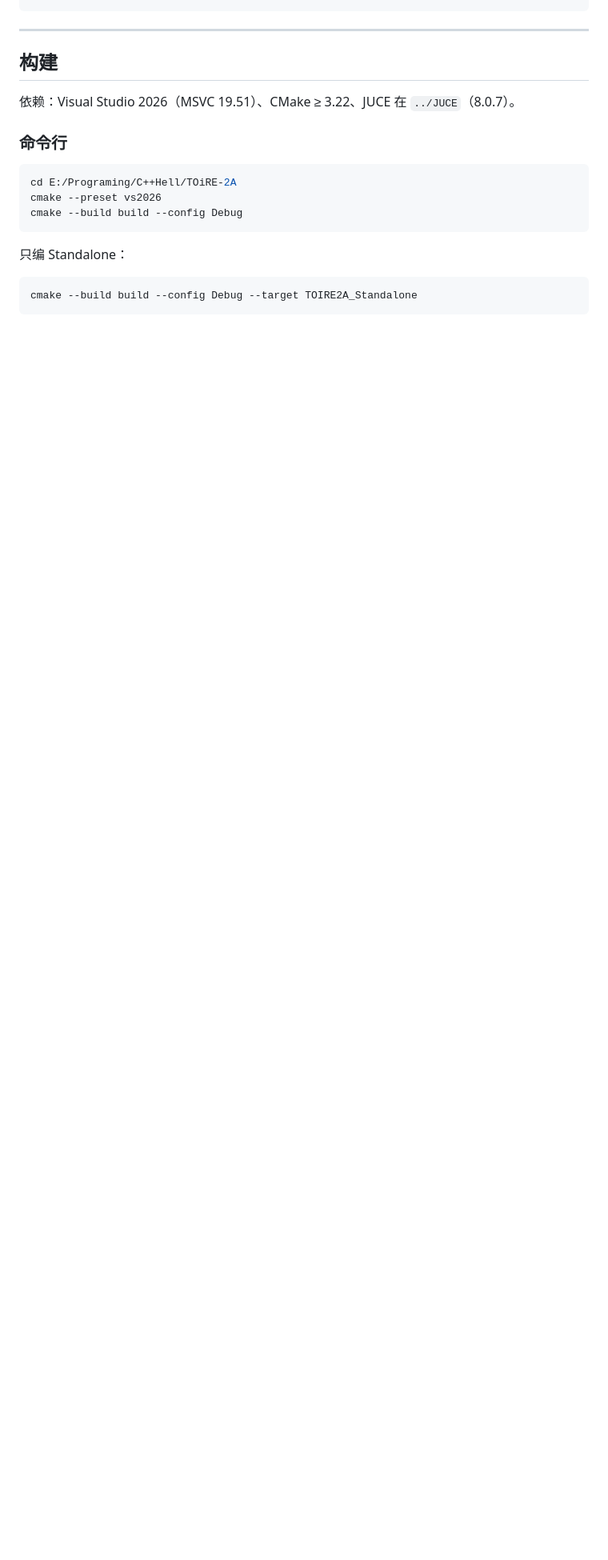
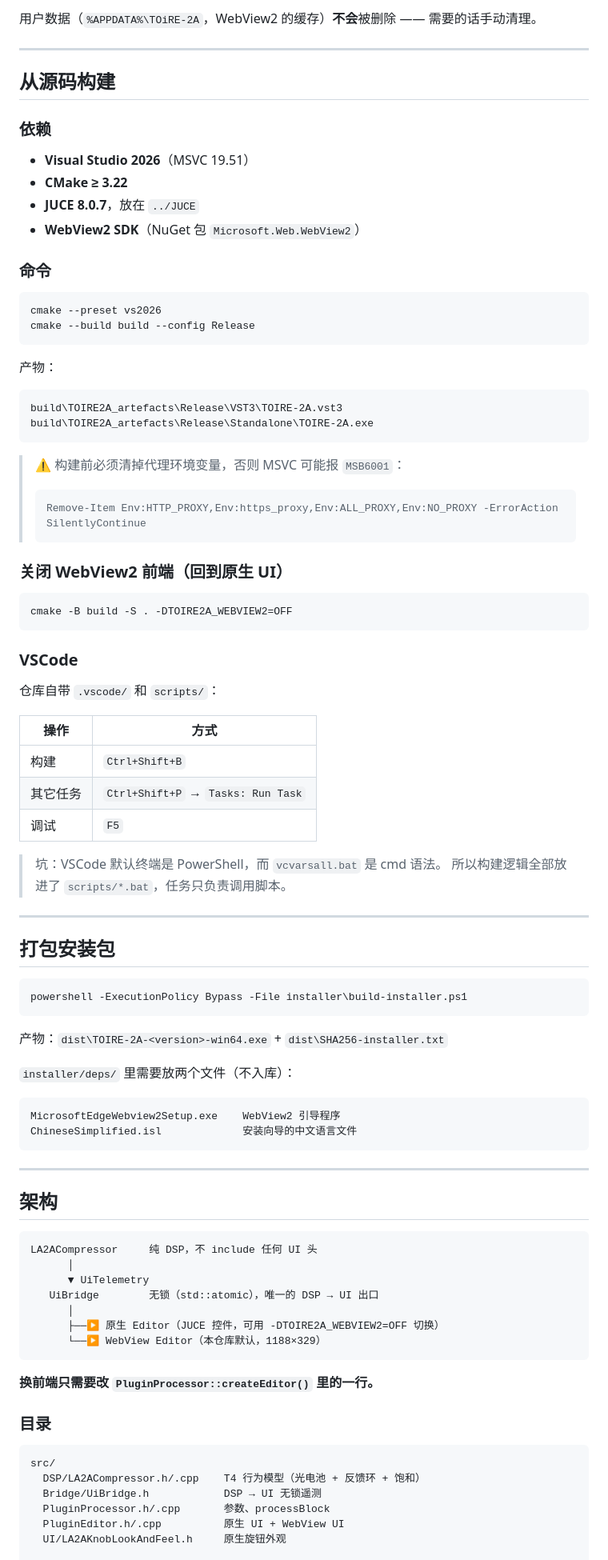
Before and after one commit to KianaMirayi/Toire-2A, a Markdown page: README.md, the part around one of its changes. Shown at 80% size. Drawn GitHub-style; blank space fills up the shorter version.

````diff
--- a/README.md
+++ b/README.md
@@ -27,22 +69,94 @@ TOiRE-2A/
+用户数据（`%APPDATA%\TOiRE-2A`，WebView2 的缓存）**不会**被删除 —— 需要的话手动清理。
+
+---
+
+## 从源码构建
+
+### 依赖
+
+- **Visual Studio 2026**（MSVC 19.51）
+- **CMake ≥ 3.22**
+- **JUCE 8.0.7**，放在 `../JUCE`
+- **WebView2 SDK**（NuGet 包 `Microsoft.Web.WebView2`）
+
+### 命令
+
+```bat
+cmake --preset vs2026
+cmake --build build --config Release
+```
+
+产物：
+
+```
+build\TOIRE2A_artefacts\Release\VST3\TOIRE-2A.vst3
+build\TOIRE2A_artefacts\Release\Standalone\TOIRE-2A.exe
+```
+
+> ⚠️ 构建前必须清掉代理环境变量，否则 MSVC 可能报 `MSB6001`：
+> ```powershell
+> Remove-Item Env:HTTP_PROXY,Env:https_proxy,Env:ALL_PROXY,Env:NO_PROXY -ErrorAction SilentlyContinue
+> ```
+
+### 关闭 WebView2 前端（回到原生 UI）
+
+```bat
+cmake -B build -S . -DTOIRE2A_WEBVIEW2=OFF
+```
+
+### VSCode
+
+仓库自带 `.vscode/` 和 `scripts/`：
+
+| 操作 | 方式 |
+|---|---|
+| 构建 | `Ctrl+Shift+B` |
+| 其它任务 | `Ctrl+Shift+P` → `Tasks: Run Task` |
+| 调试 | `F5` |
+
+> 坑：VSCode 默认终端是 PowerShell，而 `vcvarsall.bat` 是 cmd 语法。
+> 所以构建逻辑全部放进了 `scripts/*.bat`，任务只负责调用脚本。
+
+---
+
+## 打包安装包
+
+```powershell
+powershell -ExecutionPolicy Bypass -File installer\build-installer.ps1
+```
+
+产物：`dist\TOIRE-2A-<version>-win64.exe` + `dist\SHA256-installer.txt`
+
+`installer/deps/` 里需要放两个文件（不入库）：
+
+```
+MicrosoftEdgeWebview2Setup.exe    WebView2 引导程序
+ChineseSimplified.isl             安装向导的中文语言文件
 ```
 
 ---
 
-## 构建
+## 架构
 
-依赖：Visual Studio 2026（MSVC 19.51）、CMake ≥ 3.22、JUCE 在 `../JUCE`（8.0.7）。
-
-### 命令行
-
-```bash
-cd E:/Programing/C++Hell/TOiRE-2A
-cmake --preset vs2026
-cmake --build build --config Debug
+```
+LA2ACompressor     纯 DSP，不 include 任何 UI 头
+      │
+      ▼ UiTelemetry
+   UiBridge        无锁（std::atomic），唯一的 DSP → UI 出口
+      │
+      ├──▶ 原生 Editor（JUCE 控件，可用 -DTOIRE2A_WEBVIEW2=OFF 切换）
+      └──▶ WebView Editor（本仓库默认，1188×329）
 ```
 
-只编 Standalone：
+**换前端只需要改 `PluginProcessor::createEditor()` 里的一行。**
 
-```bash
-cmake --build build --config Debug --target TOIRE2A_Standalone
+### 目录
+
 ```
+src/
+  DSP/LA2ACompressor.h/.cpp    T4 行为模型（光电池 + 反馈环 + 饱和）
+  Bridge/UiBridge.h            DSP → UI 无锁遥测
+  PluginProcessor.h/.cpp       参数、processBlock
+  PluginEditor.h/.cpp          原生 UI + WebView UI
+  UI/LA2AKnobLookAndFeel.h     原生旋钮外观
 
````
Also changed, not shown: other parts of README.md (+107 -99 lines), docs/screenshot.png (added), 1 other file.
